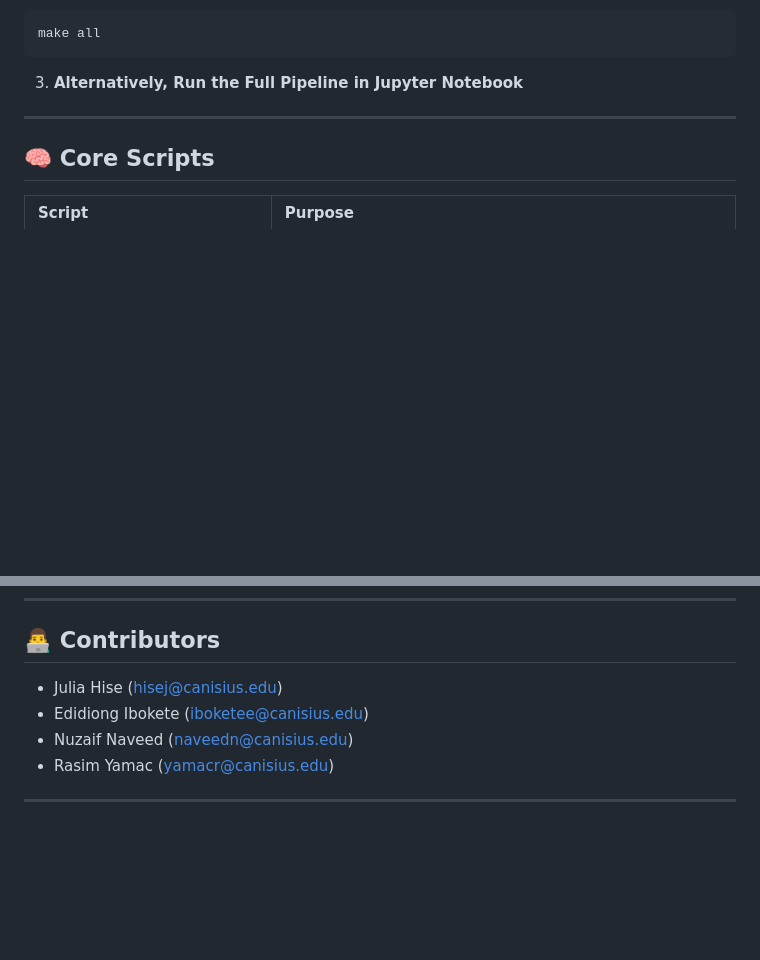
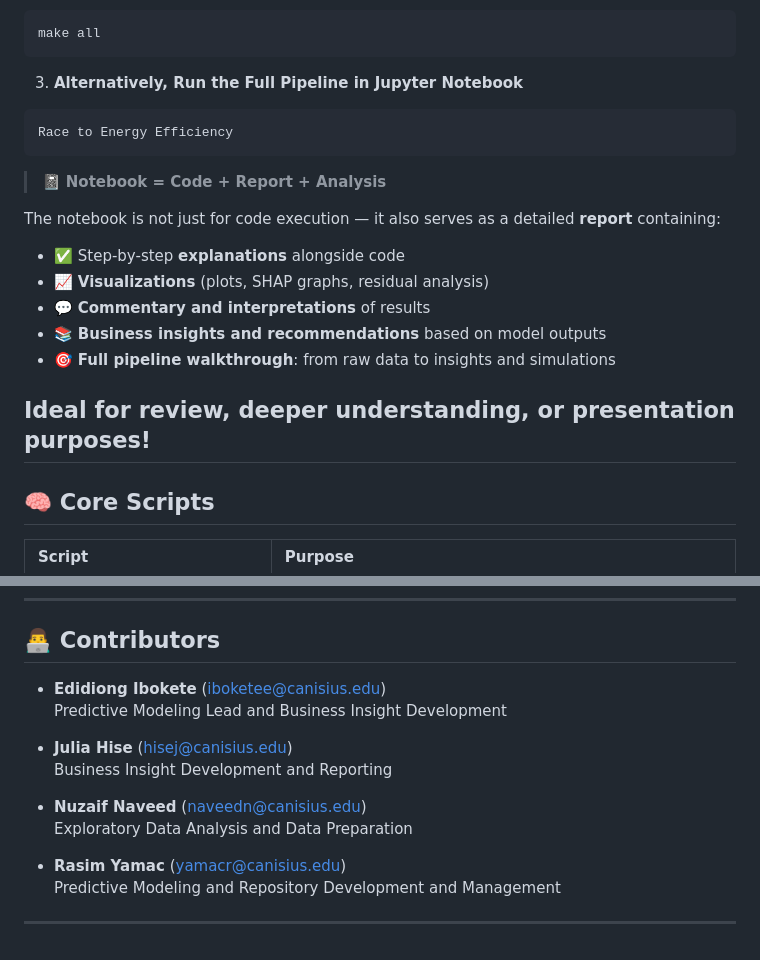
Before and after one commit to rsmymc/Data_Olympiad_2025_Canisius, a Markdown page: README.md, 2 parts joined by grey strips. GitHub-like rendering; blank space fills up the shorter version.

````diff
--- a/README.md
+++ b/README.md
@@ -85,8 +85,21 @@ or use **Makefile**:
 make all
 ```
 3. **Alternatively, Run the Full Pipeline in Jupyter Notebook**
+```bash
+Race to Energy Efficiency
+```
+> 📓 **Notebook = Code + Report + Analysis**
+
+The notebook is not just for code execution — it also serves as a detailed **report** containing:
+
+- ✅ Step-by-step **explanations** alongside code
+- 📈 **Visualizations** (plots, SHAP graphs, residual analysis)
+- 💬 **Commentary and interpretations** of results
+- 📚 **Business insights and recommendations** based on model outputs
+- 🎯 **Full pipeline walkthrough**: from raw data to insights and simulations
+
+Ideal for **review, deeper understanding**, or **presentation purposes**!
 ---
-
 ## 🧠 Core Scripts
 
 | Script                        | Purpose                                                                           |
@@ -173,9 +186,16 @@ Explains which features most impacted model predictions.
 
 ## 👨‍💻 Contributors
 
-- Julia Hise (hisej@canisius.edu)
-- Edidiong Ibokete (iboketee@canisius.edu)
-- Nuzaif Naveed (naveedn@canisius.edu)
-- Rasim Yamac (yamacr@canisius.edu)
+- **Edidiong Ibokete** ([iboketee@canisius.edu](mailto:iboketee@canisius.edu))
+   Predictive Modeling Lead and Business Insight Development
+
+- **Julia Hise** ([hisej@canisius.edu](mailto:hisej@canisius.edu))
+  Business Insight Development and Reporting
+
+- **Nuzaif Naveed** ([naveedn@canisius.edu](mailto:naveedn@canisius.edu))
+  Exploratory Data Analysis and Data Preparation
+
+- **Rasim Yamac** ([yamacr@canisius.edu](mailto:yamacr@canisius.edu))
+  Predictive Modeling and Repository Development and Management
 
 ---
````
